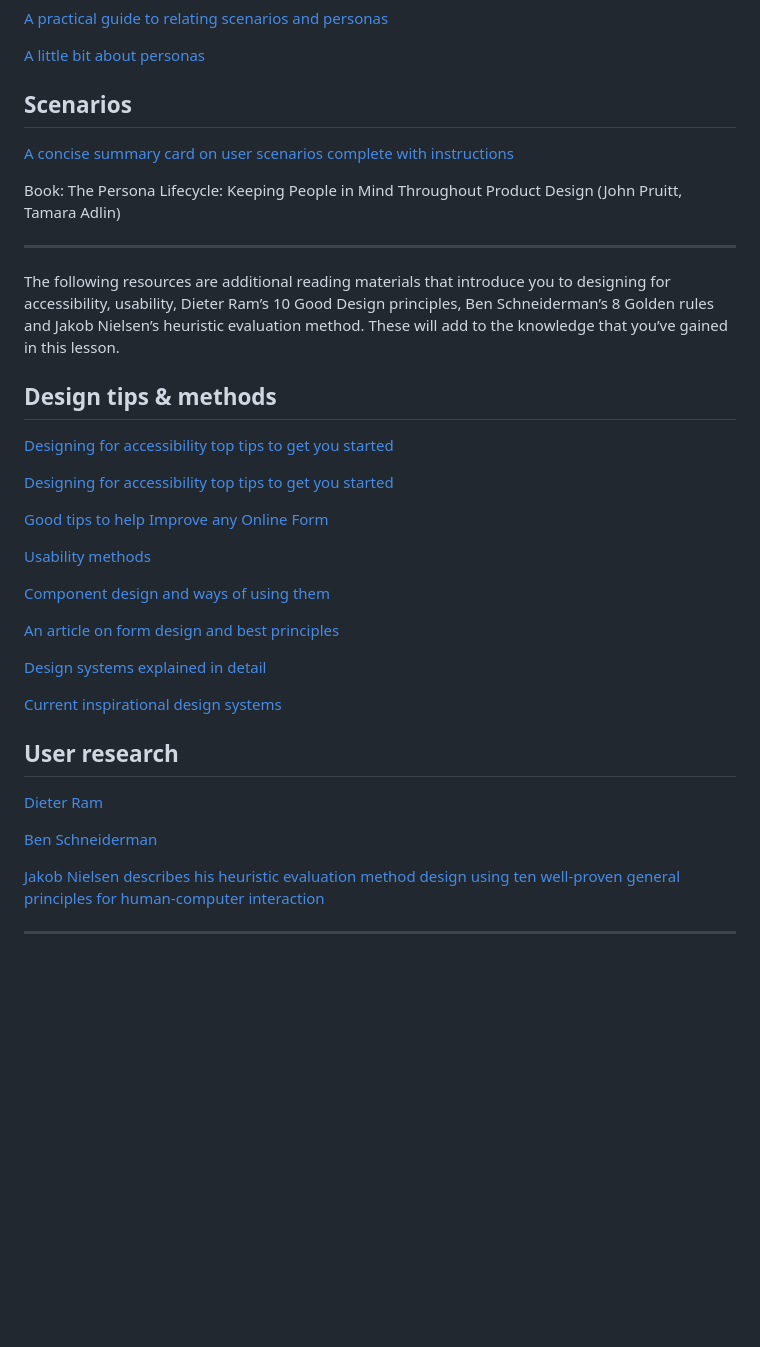
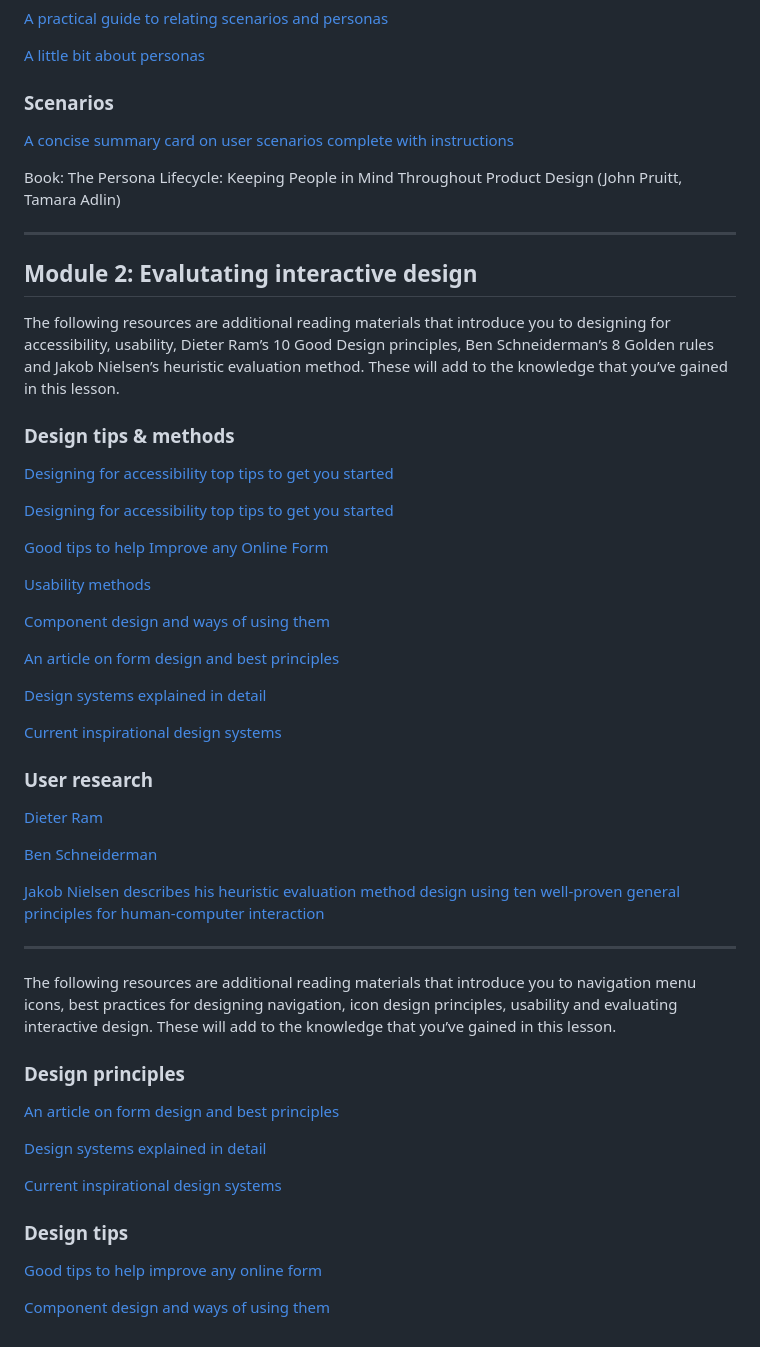
Before and after one commit to adamjohndbenitez/L0gN3, a Markdown page: 2-UxUi/AdditionReadingMaterials.md, the part around one of its changes. Drawn GitHub-style; blank space fills up the shorter version.

```diff
--- a/2-UxUi/AdditionReadingMaterials.md
+++ b/2-UxUi/AdditionReadingMaterials.md
@@ -63,7 +65,7 @@ The following resources are additional reading materials that introduce you to
 
 [A little bit about personas](https://www.usability.gov/how-to-and-tools/methods/personas.html)
 
-## Scenarios
+### Scenarios
 [A concise summary card on user scenarios complete with instructions](https://methods.18f.gov/decide/user-scenarios/)
 
 
@@ -71,9 +73,11 @@ Book: The Persona Lifecycle: Keeping People in Mind Throughout Product Design (J
 
 ---
 
+## Module 2: Evalutating interactive design
+
 The following resources are additional reading materials that introduce you to designing for accessibility, usability, Dieter Ram’s 10 Good Design principles, Ben Schneiderman’s 8 Golden rules and Jakob Nielsen’s heuristic evaluation method. These will add to the knowledge that you’ve gained in this lesson.
 
-## Design tips & methods
+### Design tips & methods
 [Designing for accessibility top tips to get you started](https://www.w3.org/WAI/tips/designing/)
 
 [Designing for accessibility top tips to get you started](https://www.interaction-design.org/literature/topics/accessibility)
@@ -90,7 +94,7 @@ The following resources are additional reading materials that introduce you to d
 
 [Current inspirational design systems](https://www.coursera.org/learn/principles-of-ux-ui-design/supplement/p9OYd/additional-resources#:~:text=Current%20inspirational%20design%20systems)
 
-## User research
+### User research
 [Dieter Ram](https://designmuseum.org/discover-design/all-stories/what-is-good-design-a-quick-look-at-dieter-rams-ten-principles)
 
 [Ben Schneiderman](https://www.interaction-design.org/literature/article/shneiderman-s-eight-golden-rules-will-help-you-design-better-interfaces)
@@ -98,3 +102,17 @@ The following resources are additional reading materials that introduce you to d
 [Jakob Nielsen describes his heuristic evaluation method design using ten well-proven general principles for human-computer interaction](https://www.coursera.org/learn/principles-of-ux-ui-design/supplement/p9OYd/additional-resources#:~:text=Jakob%20Nielsen%20describes%20his%20heuristic%20evaluation%20method%20design%20using%20ten%20well%2Dproven%20general%20principles%20for%20human%2Dcomputer%20interaction)
 
 ---
+
+The following resources are additional reading materials that introduce you to navigation menu icons, best practices for designing navigation, icon design principles, usability and evaluating interactive design. These will add to the knowledge that you’ve gained in this lesson.
+
+### Design principles
+[An article on form design and best principles](https://xd.adobe.com/ideas/principles/web-design/best-practices-form-design/)
+
+[Design systems explained in detail](https://www.nngroup.com/articles/design-systems-101/)
+
+[Current inspirational design systems](https://www.coursera.org/learn/principles-of-ux-ui-design/supplement/fFFIY/additional-resources#:~:text=Current%20inspirational%20design%20systems)
+
+### Design tips
+[Good tips to help improve any online form](https://uxplanet.org/the-18-must-do-principles-in-the-form-design-fe89d0127c92)
+
+[Component design and ways of using them](https://wereheavyweight.medium.com/how-were-using-component-based-design-5f9e3176babb)
```
Also changed, not shown: other parts of 2-UxUi/AdditionReadingMaterials.md (+13 -11 lines).
